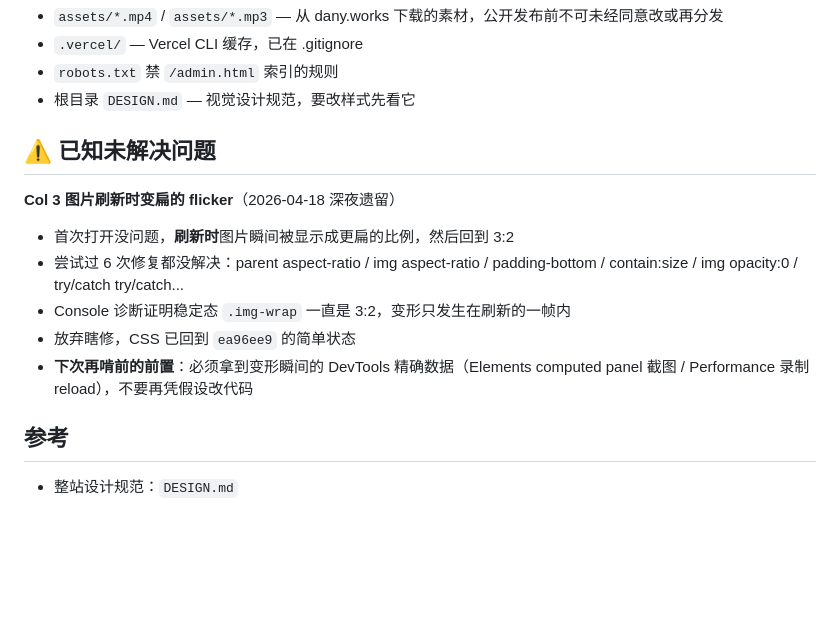
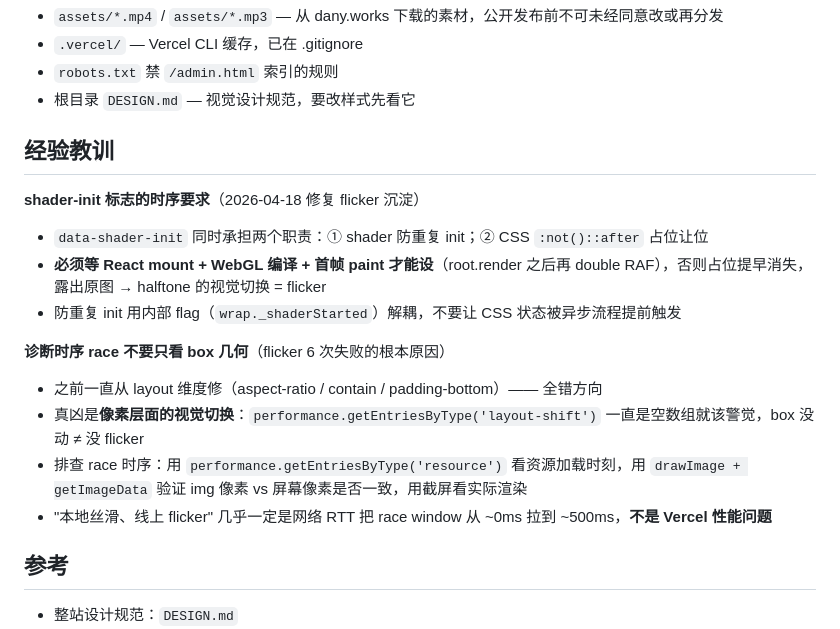
Before and after one commit to realruian/personal-os, a Markdown page: CLAUDE.md, the part around the change. GitHub-like rendering; blank space fills up the shorter version.

Commit message:
docs(claude): flicker 已解决，沉淀诊断方法学和 shader-init 时序要求
把 ⚠️ 已知未解决问题 段替换成 经验教训 段，记录两条：
1. shader-init 标志的双重职责拆分（防重复用内部 flag，CSS 占位让位等真渲染完）
2. 诊断时序 race 不要只看 box 几何，layout-shift 空数组要立刻切到像素/时序维度

```diff
--- a/CLAUDE.md
+++ b/CLAUDE.md
@@ -68,14 +68,18 @@ python3 -c "import json; json.load(open('content/data.json'))"
 - `robots.txt` 禁 `/admin.html` 索引的规则
 - 根目录 `DESIGN.md` — 视觉设计规范，要改样式先看它
 
-## ⚠️ 已知未解决问题
+## 经验教训
 
-**Col 3 图片刷新时变扁的 flicker**（2026-04-18 深夜遗留）
-- 首次打开没问题，**刷新时**图片瞬间被显示成更扁的比例，然后回到 3:2
-- 尝试过 6 次修复都没解决：parent aspect-ratio / img aspect-ratio / padding-bottom / contain:size / img opacity:0 / try/catch try/catch...
-- Console 诊断证明稳定态 `.img-wrap` 一直是 3:2，变形只发生在刷新的一帧内
-- 放弃瞎修，CSS 已回到 `ea96ee9` 的简单状态
-- **下次再啃前的前置**：必须拿到变形瞬间的 DevTools 精确数据（Elements computed panel 截图 / Performance 录制 reload），不要再凭假设改代码
+**shader-init 标志的时序要求**（2026-04-18 修复 flicker 沉淀）
+- `data-shader-init` 同时承担两个职责：① shader 防重复 init；② CSS `:not()::after` 占位让位
+- **必须等 React mount + WebGL 编译 + 首帧 paint 才能设**（root.render 之后再 double RAF），否则占位提早消失，露出原图 → halftone 的视觉切换 = flicker
+- 防重复 init 用内部 flag（`wrap._shaderStarted`）解耦，不要让 CSS 状态被异步流程提前触发
+
+**诊断时序 race 不要只看 box 几何**（flicker 6 次失败的根本原因）
+- 之前一直从 layout 维度修（aspect-ratio / contain / padding-bottom）—— 全错方向
+- 真凶是**像素层面的视觉切换**：`performance.getEntriesByType('layout-shift')` 一直是空数组就该警觉，box 没动 ≠ 没 flicker
+- 排查 race 时序：用 `performance.getEntriesByType('resource')` 看资源加载时刻，用 `drawImage + getImageData` 验证 img 像素 vs 屏幕像素是否一致，用截屏看实际渲染
+- "本地丝滑、线上 flicker" 几乎一定是网络 RTT 把 race window 从 ~0ms 拉到 ~500ms，**不是 Vercel 性能问题**
 
 ## 参考
 
```
